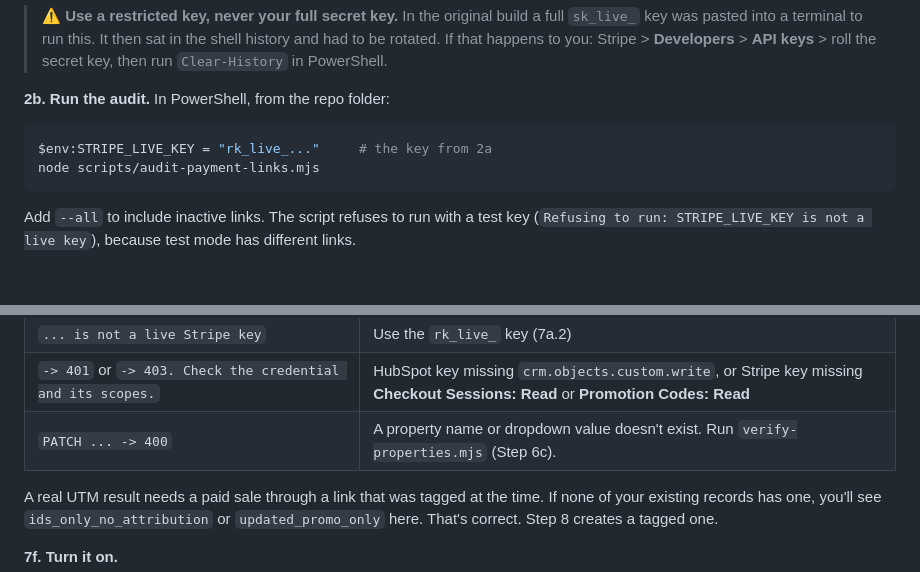
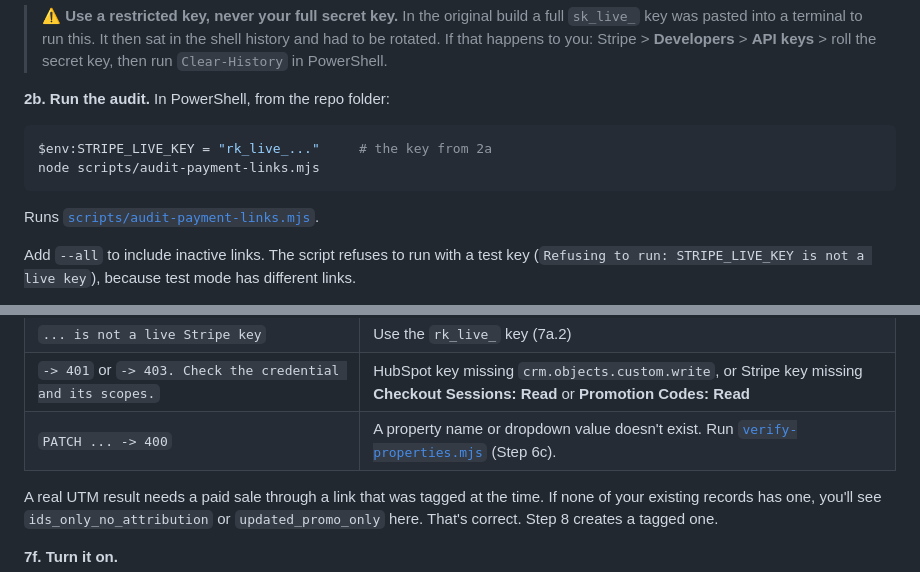
Before and after one commit to jbrillionaire/hubspot-order-form-stripe-checkout-link-integration, a Markdown page: README.md, 2 parts joined by grey strips. GitHub-like rendering; blank space fills up the shorter version.

````diff
--- a/README.md
+++ b/README.md
@@ -257,6 +257,8 @@ $env:STRIPE_LIVE_KEY = "rk_live_..."     # the key from 2a
 node scripts/audit-payment-links.mjs
 ```
 
+Runs [`scripts/audit-payment-links.mjs`](scripts/audit-payment-links.mjs).
+
 Add `--all` to include inactive links. The script refuses to run with a test key
 (`Refusing to run: STRIPE_LIVE_KEY is not a live key`), because test mode has
 different links.
@@ -876,7 +878,7 @@ If the log shows an error instead:
 | `No secret named PAYMENT_UTM_WRITE_TOKEN` / `STRIPE_READ_KEY` | The secret isn't attached as a chip, or its name differs (7d.3) |
 | `... is not a live Stripe key` | Use the `rk_live_` key (7a.2) |
 | `-> 401` or `-> 403. Check the credential and its scopes.` | HubSpot key missing `crm.objects.custom.write`, or Stripe key missing **Checkout Sessions: Read** or **Promotion Codes: Read** |
-| `PATCH ... -> 400` | A property name or dropdown value doesn't exist. Run `verify-properties.mjs` (Step 6c). |
+| `PATCH ... -> 400` | A property name or dropdown value doesn't exist. Run [`verify-properties.mjs`](scripts/verify-properties.mjs) (Step 6c). |
 
 A real UTM result needs a paid sale through a link that was tagged at the time.
 If none of your existing records has one, you'll see `ids_only_no_attribution` or
````
Also changed, not shown: other parts of README.md (+6 -6 lines).
